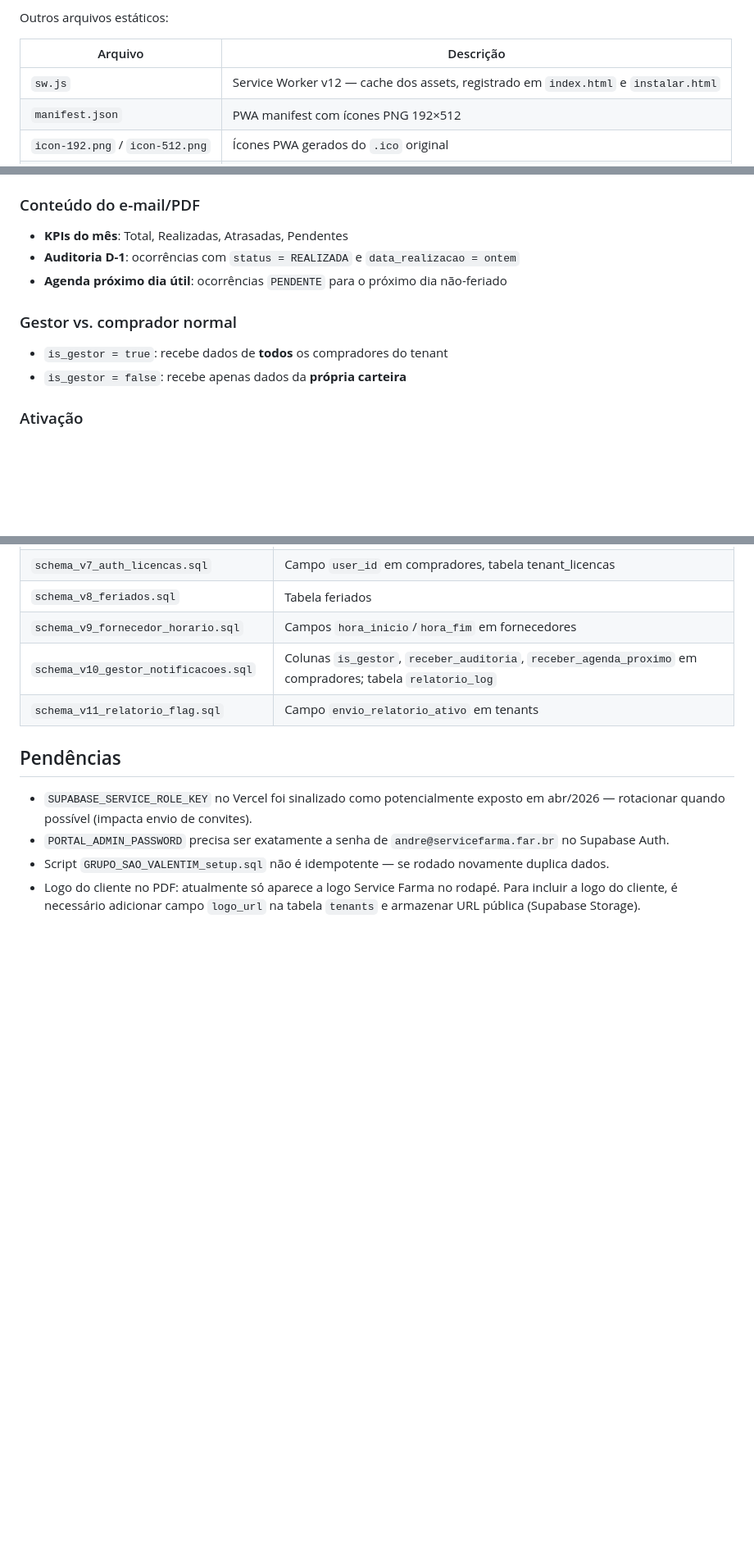
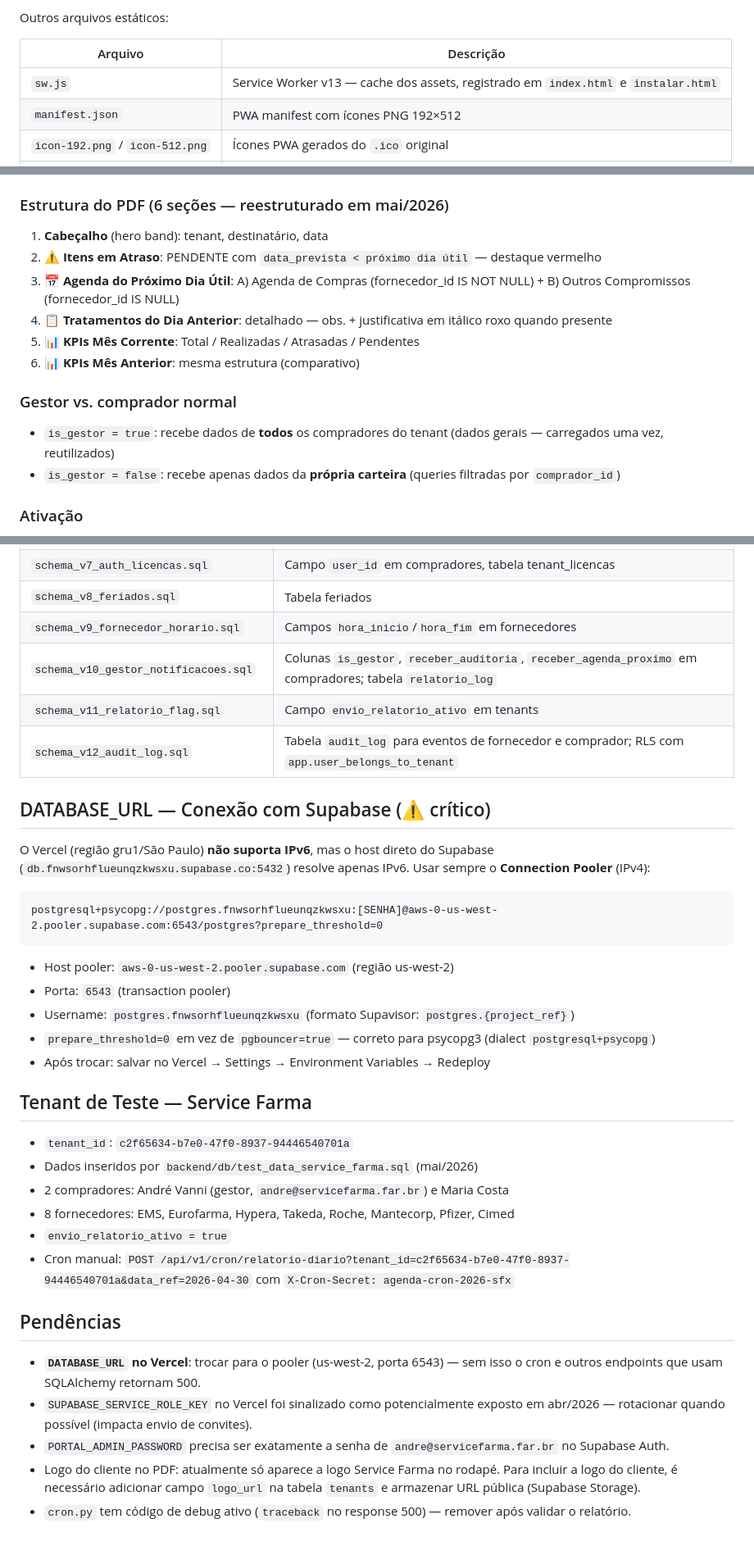
Before and after one commit to andrevanni/Agenda-de-Compras-Web, a Markdown page: CLAUDE.md, 3 parts joined by grey strips. Shown at 82% size. Drawn GitHub-style; blank space fills up the shorter version.

Commit message:
docs: atualiza CLAUDE.md com features de mai/2026 (auditoria, PDF, DATABASE_URL pooler)
Co-Authored-By: Claude Sonnet 4.6 <noreply@anthropic.com>

````diff
--- a/CLAUDE.md
+++ b/CLAUDE.md
@@ -54,7 +54,7 @@ Outros arquivos estáticos:
 
 | Arquivo | Descrição |
 |---|---|
-| `sw.js` | Service Worker v12 — cache dos assets, registrado em `index.html` e `instalar.html` |
+| `sw.js` | Service Worker v13 — cache dos assets, registrado em `index.html` e `instalar.html` |
 | `manifest.json` | PWA manifest com ícones PNG 192×512 |
 | `icon-192.png` / `icon-512.png` | Ícones PWA gerados do `.ico` original |
 | `instalar.html` | Página de primeiro acesso: define senha → loga → mostra guia de instalação |
@@ -190,14 +190,17 @@ Arquivo único `script.js` (não dividido). Painel administrativo:
 4. Monta HTML rico + gera PDF com ReportLab (`pdf_service.py`)
 5. Envia e-mail via SMTP com PDF anexo; registra em `relatorio_log`
 
-### Conteúdo do e-mail/PDF
-- **KPIs do mês**: Total, Realizadas, Atrasadas, Pendentes
-- **Auditoria D-1**: ocorrências com `status = REALIZADA` e `data_realizacao = ontem`
-- **Agenda próximo dia útil**: ocorrências `PENDENTE` para o próximo dia não-feriado
+### Estrutura do PDF (6 seções — reestruturado em mai/2026)
+1. **Cabeçalho** (hero band): tenant, destinatário, data
+2. **⚠️ Itens em Atraso**: PENDENTE com `data_prevista < próximo dia útil` — destaque vermelho
+3. **📅 Agenda do Próximo Dia Útil**: A) Agenda de Compras (fornecedor_id IS NOT NULL) + B) Outros Compromissos (fornecedor_id IS NULL)
+4. **📋 Tratamentos do Dia Anterior**: detalhado — obs. + justificativa em itálico roxo quando presente
+5. **📊 KPIs Mês Corrente**: Total / Realizadas / Atrasadas / Pendentes
+6. **📊 KPIs Mês Anterior**: mesma estrutura (comparativo)
 
 ### Gestor vs. comprador normal
-- `is_gestor = true`: recebe dados de **todos** os compradores do tenant
-- `is_gestor = false`: recebe apenas dados da **própria carteira**
+- `is_gestor = true`: recebe dados de **todos** os compradores do tenant (dados gerais — carregados uma vez, reutilizados)
+- `is_gestor = false`: recebe apenas dados da **própria carteira** (queries filtradas por `comprador_id`)
 
 ### Ativação
 1. Portal Admin → Base Operacional → toggle **"Envio de relatório diário"** no tenant
@@ -350,10 +365,35 @@ Lógica duplicada em `backend/app/services/agenda_service.py` e `frontend/script
 | `schema_v9_fornecedor_horario.sql` | Campos `hora_inicio`/`hora_fim` em fornecedores |
 | `schema_v10_gestor_notificacoes.sql` | Colunas `is_gestor`, `receber_auditoria`, `receber_agenda_proximo` em compradores; tabela `relatorio_log` |
 | `schema_v11_relatorio_flag.sql` | Campo `envio_relatorio_ativo` em tenants |
+| `schema_v12_audit_log.sql` | Tabela `audit_log` para eventos de fornecedor e comprador; RLS com `app.user_belongs_to_tenant` |
+
+## DATABASE_URL — Conexão com Supabase (⚠️ crítico)
+
+O Vercel (região gru1/São Paulo) **não suporta IPv6**, mas o host direto do Supabase (`db.fnwsorhflueunqzkwsxu.supabase.co:5432`) resolve apenas IPv6. Usar sempre o **Connection Pooler** (IPv4):
+
+```
+postgresql+psycopg://postgres.fnwsorhflueunqzkwsxu:[SENHA]@aws-0-us-west-2.pooler.supabase.com:6543/postgres?prepare_threshold=0
+```
+
+- Host pooler: `aws-0-us-west-2.pooler.supabase.com` (região us-west-2)
+- Porta: `6543` (transaction pooler)
+- Username: `postgres.fnwsorhflueunqzkwsxu` (formato Supavisor: `postgres.{project_ref}`)
+- `prepare_threshold=0` em vez de `pgbouncer=true` — correto para psycopg3 (dialect `postgresql+psycopg`)
+- Após trocar: salvar no Vercel → Settings → Environment Variables → Redeploy
+
+## Tenant de Teste — Service Farma
+
+- `tenant_id`: `c2f65634-b7e0-47f0-8937-94446540701a`
+- Dados inseridos por `backend/db/test_data_service_farma.sql` (mai/2026)
+- 2 compradores: André Vanni (gestor, `andre@servicefarma.far.br`) e Maria Costa
+- 8 fornecedores: EMS, Eurofarma, Hypera, Takeda, Roche, Mantecorp, Pfizer, Cimed
+- `envio_relatorio_ativo = true`
+- Cron manual: `POST /api/v1/cron/relatorio-diario?tenant_id=c2f65634-b7e0-47f0-8937-94446540701a&data_ref=2026-04-30` com `X-Cron-Secret: agenda-cron-2026-sfx`
 
 ## Pendências
 
+- **`DATABASE_URL` no Vercel**: trocar para o pooler (us-west-2, porta 6543) — sem isso o cron e outros endpoints que usam SQLAlchemy retornam 500.
 - `SUPABASE_SERVICE_ROLE_KEY` no Vercel foi sinalizado como potencialmente exposto em abr/2026 — rotacionar quando possível (impacta envio de convites).
 - `PORTAL_ADMIN_PASSWORD` precisa ser exatamente a senha de `andre@servicefarma.far.br` no Supabase Auth.
-- Script `GRUPO_SAO_VALENTIM_setup.sql` não é idempotente — se rodado novamente duplica dados.
 - Logo do cliente no PDF: atualmente só aparece a logo Service Farma no rodapé. Para incluir a logo do cliente, é necessário adicionar campo `logo_url` na tabela `tenants` e armazenar URL pública (Supabase Storage).
+- `cron.py` tem código de debug ativo (`traceback` no response 500) — remover após validar o relatório.
````
Also changed, not shown: other parts of CLAUDE.md (+16 -4 lines).
